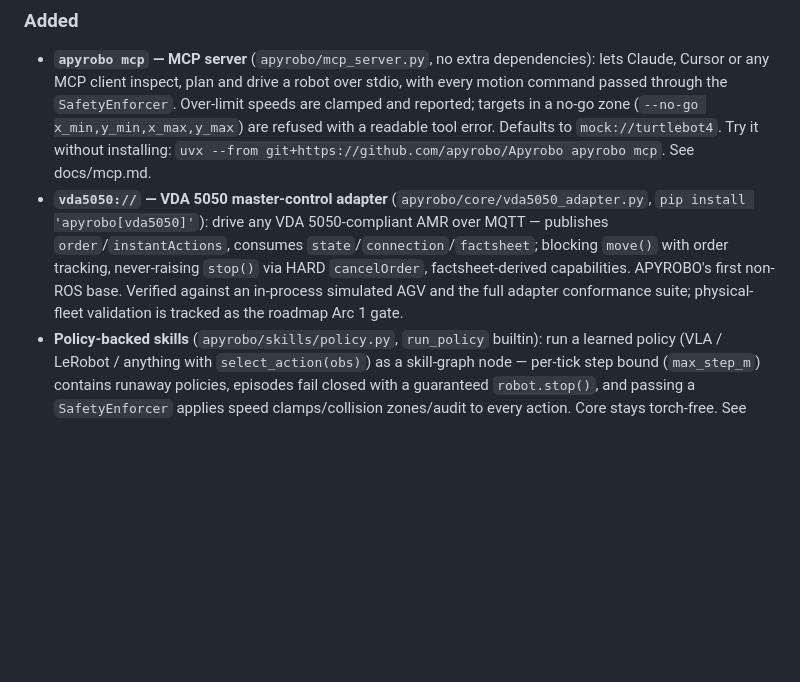
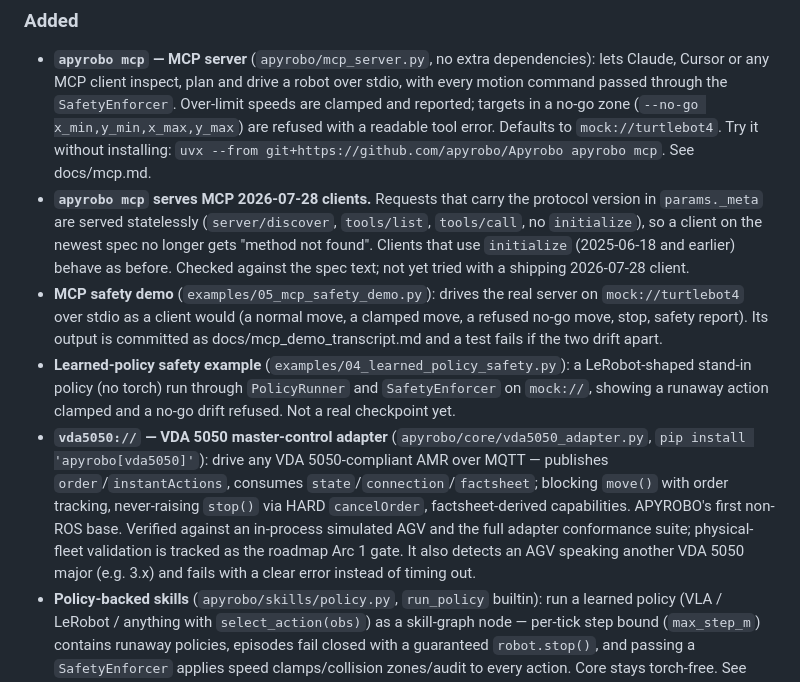
Before and after one commit to apyrobo/Apyrobo, a Markdown page: CHANGELOG.md, the part around the change. Drawn GitHub-style; blank space fills up the shorter version.

Commit message:
docs(changelog): record the MCP 2026-07-28 support, demos and VDA 5050 version check

```diff
--- a/CHANGELOG.md
+++ b/CHANGELOG.md
@@ -19,6 +19,21 @@ and apyrobo adheres to [Semantic Versioning](https://semver.org/spec/v2.0.0.html
   tool error. Defaults to `mock://turtlebot4`. Try it without installing:
   `uvx --from git+https://github.com/apyrobo/Apyrobo apyrobo mcp`. See
   docs/mcp.md.
+- **`apyrobo mcp` serves MCP 2026-07-28 clients.** Requests that carry the
+  protocol version in `params._meta` are served statelessly
+  (`server/discover`, `tools/list`, `tools/call`, no `initialize`), so a
+  client on the newest spec no longer gets "method not found". Clients that
+  use `initialize` (2025-06-18 and earlier) behave as before. Checked
+  against the spec text; not yet tried with a shipping 2026-07-28 client.
+- **MCP safety demo** (`examples/05_mcp_safety_demo.py`): drives the real
+  server on `mock://turtlebot4` over stdio as a client would (a normal
+  move, a clamped move, a refused no-go move, stop, safety report). Its
+  output is committed as docs/mcp_demo_transcript.md and a test fails if
+  the two drift apart.
+- **Learned-policy safety example** (`examples/04_learned_policy_safety.py`):
+  a LeRobot-shaped stand-in policy (no torch) run through `PolicyRunner`
+  and `SafetyEnforcer` on `mock://`, showing a runaway action clamped and a
+  no-go drift refused. Not a real checkpoint yet.
 - **`vda5050://` — VDA 5050 master-control adapter** (`apyrobo/core/vda5050_adapter.py`,
   `pip install 'apyrobo[vda5050]'`): drive any VDA 5050-compliant AMR over
   MQTT — publishes `order`/`instantActions`, consumes
@@ -27,6 +42,8 @@ and apyrobo adheres to [Semantic Versioning](https://semver.org/spec/v2.0.0.html
   capabilities. APYROBO's first non-ROS base. Verified against an
   in-process simulated AGV and the full adapter conformance suite;
   physical-fleet validation is tracked as the roadmap Arc 1 gate.
+  It also detects an AGV speaking another VDA 5050 major (e.g. 3.x) and
+  fails with a clear error instead of timing out.
 - **Policy-backed skills** (`apyrobo/skills/policy.py`, `run_policy`
   builtin): run a learned policy (VLA / LeRobot / anything with
   `select_action(obs)`) as a skill-graph node — per-tick step bound
```
